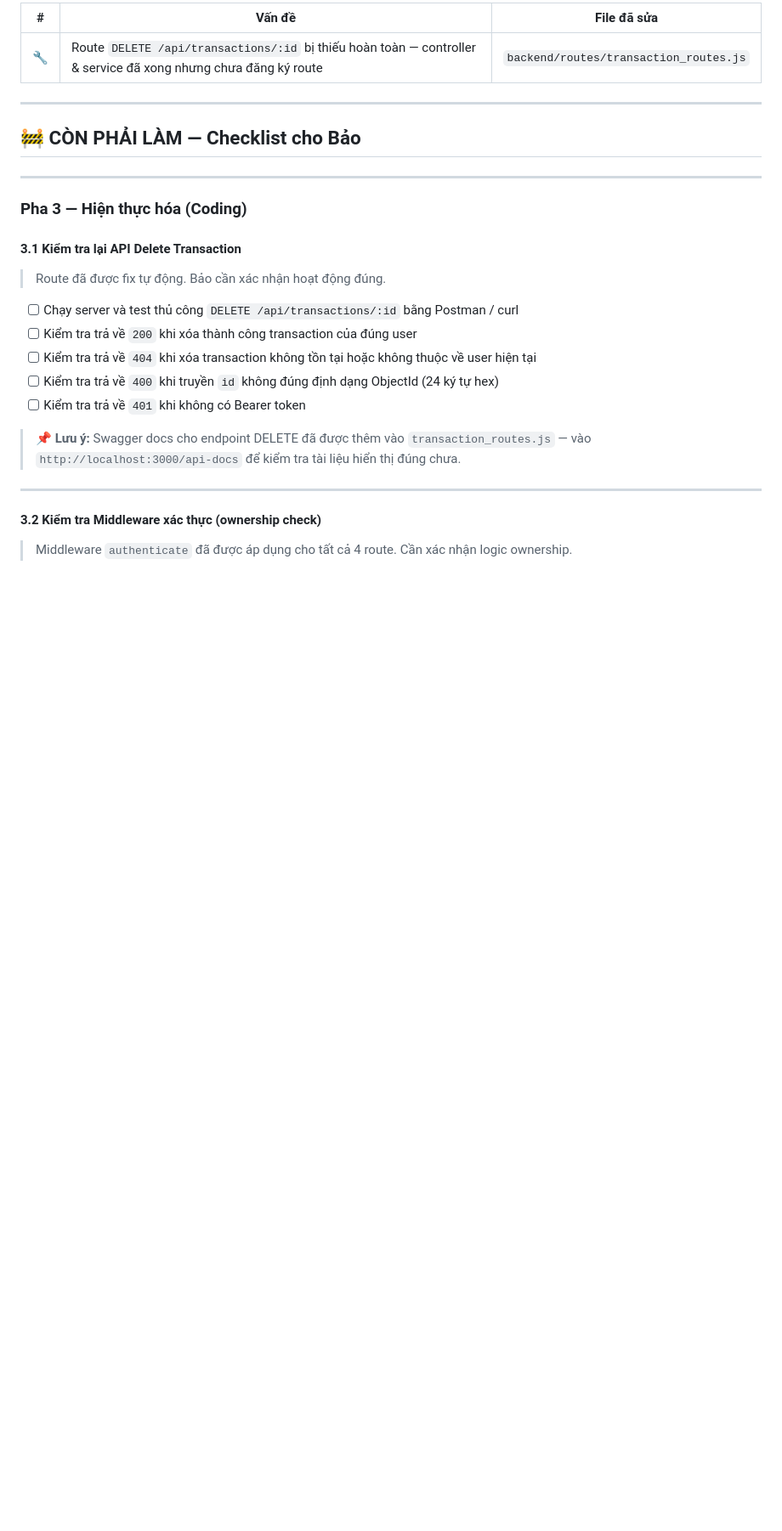
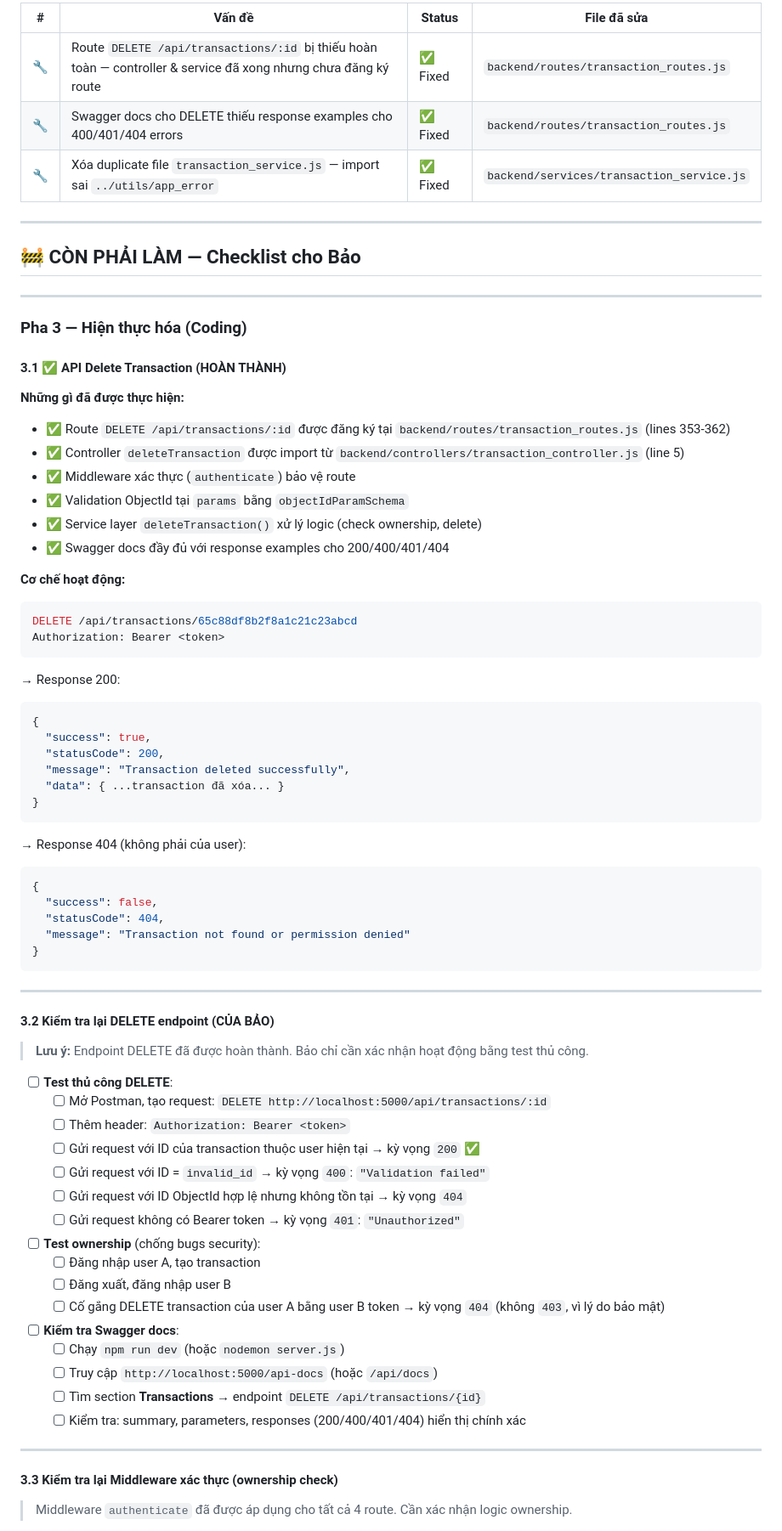
Before and after one commit to Minh08012005/SmartSpender, a Markdown page: TASK_BAO.md, the part around one of its changes. Shown at 85% size. Drawn GitHub-style; blank space fills up the shorter version.

````diff
--- a/TASK_BAO.md
+++ b/TASK_BAO.md
@@ -22,7 +23,9 @@
 
-| #   | Vấn đề                                                                                                          | File đã sửa                            |
-| --- | --------------------------------------------------------------------------------------------------------------- | -------------------------------------- |
-| 🔧  | Route `DELETE /api/transactions/:id` bị thiếu hoàn toàn — controller & service đã xong nhưng chưa đăng ký route | `backend/routes/transaction_routes.js` |
+| #   | Vấn đề                                                                                                          | Status | File đã sửa                            |
+| --- | --------------------------------------------------------------------------------------------------------------- | ------ | -------------------------------------- |
+| 🔧  | Route `DELETE /api/transactions/:id` bị thiếu hoàn toàn — controller & service đã xong nhưng chưa đăng ký route | ✅ Fixed | `backend/routes/transaction_routes.js` |
+| 🔧  | Swagger docs cho DELETE thiếu response examples cho 400/401/404 errors | ✅ Fixed | `backend/routes/transaction_routes.js` |
+| 🔧  | Xóa duplicate file `transaction_service.js` — import sai `../utils/app_error` | ✅ Fixed | `backend/services/transaction_service.js` |
 
 ---
 
@@ -32,21 +35,71 @@
 
 ### Pha 3 — Hiện thực hóa (Coding)
 
-#### 3.1 Kiểm tra lại API Delete Transaction
+#### 3.1 ✅ API Delete Transaction (HOÀN THÀNH)
 
-> Route đã được fix tự động. Bảo cần xác nhận hoạt động đúng.
+**Những gì đã được thực hiện:**
 
-- [ ] Chạy server và test thủ công `DELETE /api/transactions/:id` bằng Postman / curl
-- [ ] Kiểm tra trả về `200` khi xóa thành công transaction của đúng user
-- [ ] Kiểm tra trả về `404` khi xóa transaction không tồn tại hoặc không thuộc về user hiện tại
-- [ ] Kiểm tra trả về `400` khi truyền `id` không đúng định dạng ObjectId (24 ký tự hex)
-- [ ] Kiểm tra trả về `401` khi không có Bearer token
+- ✅ Route `DELETE /api/transactions/:id` được đăng ký tại `backend/routes/transaction_routes.js` (lines 353-362)
+- ✅ Controller `deleteTransaction` được import từ `backend/controllers/transaction_controller.js` (line 5)
+- ✅ Middleware xác thực (`authenticate`) bảo vệ route
+- ✅ Validation ObjectId tại `params` bằng `objectIdParamSchema`
+- ✅ Service layer `deleteTransaction()` xử lý logic (check ownership, delete)
+- ✅ Swagger docs đầy đủ với response examples cho 200/400/401/404
 
-> 📌 **Lưu ý:** Swagger docs cho endpoint DELETE đã được thêm vào `transaction_routes.js` — vào `http://localhost:3000/api-docs` để kiểm tra tài liệu hiển thị đúng chưa.
+**Cơ chế hoạt động:**
+
+```javascript
+DELETE /api/transactions/65c88df8b2f8a1c21c23abcd
+Authorization: Bearer <token>
+```
+
+→ Response 200:
+```json
+{
+  "success": true,
+  "statusCode": 200,
+  "message": "Transaction deleted successfully",
+  "data": { ...transaction đã xóa... }
+}
+```
+
+→ Response 404 (không phải của user):
+```json
+{
+  "success": false,
+  "statusCode": 404,
+  "message": "Transaction not found or permission denied"
+}
+```
 
 ---
 
-#### 3.2 Kiểm tra Middleware xác thực (ownership check)
+#### 3.2 Kiểm tra lại DELETE endpoint (CỦA BẢO)
+
+> **Lưu ý:** Endpoint DELETE đã được hoàn thành. Bảo chỉ cần xác nhận hoạt động bằng test thủ công.
+
+- [ ] **Test thủ công DELETE**:
+  - [ ] Mở Postman, tạo request: `DELETE http://localhost:5000/api/transactions/:id`
+  - [ ] Thêm header: `Authorization: Bearer <token>`
+  - [ ] Gửi request với ID của transaction thuộc user hiện tại → kỳ vọng `200` ✅
+  - [ ] Gửi request với ID = `invalid_id` → kỳ vọng `400`: `"Validation failed"`
+  - [ ] Gửi request với ID ObjectId hợp lệ nhưng không tồn tại → kỳ vọng `404`
+  - [ ] Gửi request không có Bearer token → kỳ vọng `401`: `"Unauthorized"`
+
+- [ ] **Test ownership** (chống bugs security):
+  - [ ] Đăng nhập user A, tạo transaction
+  - [ ] Đăng xuất, đăng nhập user B
+  - [ ] Cố gắng DELETE transaction của user A bằng user B token → kỳ vọng `404` (không `403`, vì lý do bảo mật)
+
+- [ ] **Kiểm tra Swagger docs**:
+  - [ ] Chạy `npm run dev` (hoặc `nodemon server.js`)
+  - [ ] Truy cập `http://localhost:5000/api-docs` (hoặc `/api/docs`)
+  - [ ] Tìm section **Transactions** → endpoint `DELETE /api/transactions/{id}`
+  - [ ] Kiểm tra: summary, parameters, responses (200/400/401/404) hiển thị chính xác
+
+---
+
+#### 3.3 Kiểm tra lại Middleware xác thực (ownership check)
 
 > Middleware `authenticate` đã được áp dụng cho tất cả 4 route. Cần xác nhận logic ownership.
 
````
Also changed, not shown: other parts of TASK_BAO.md (+120 -8 lines).
